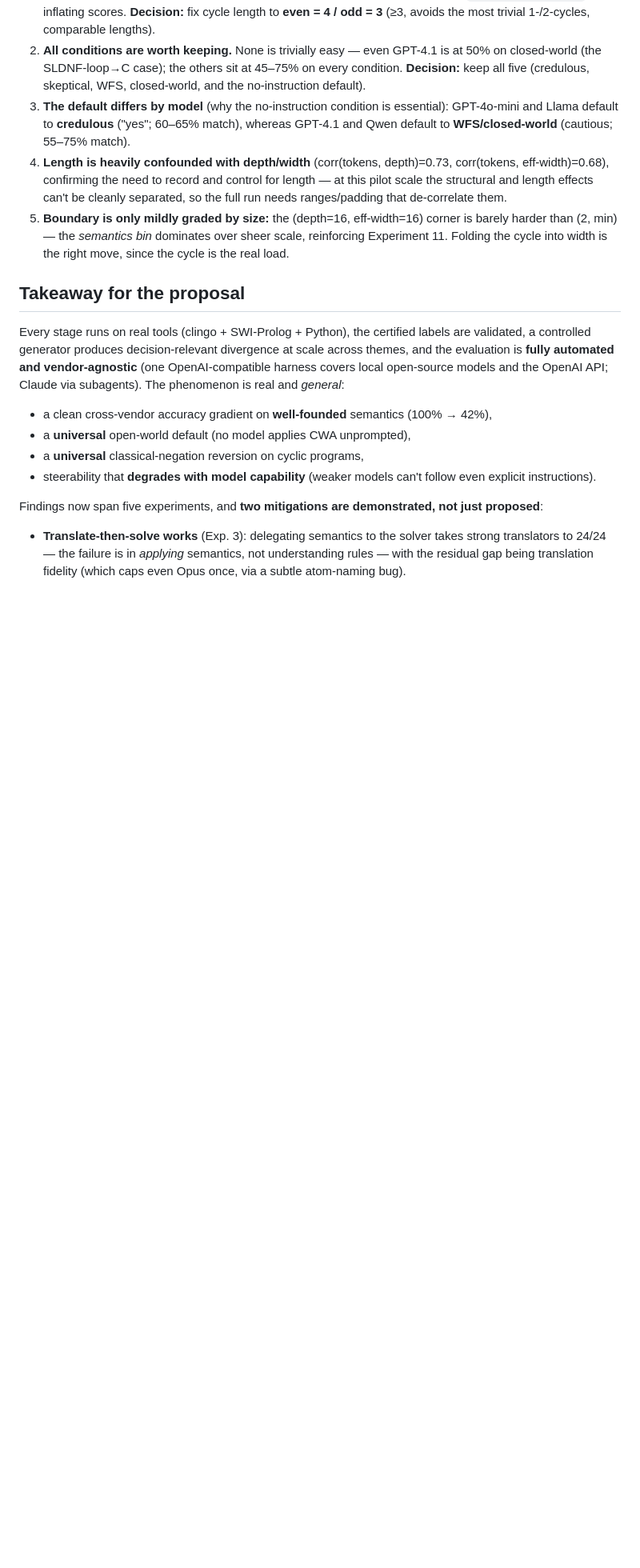
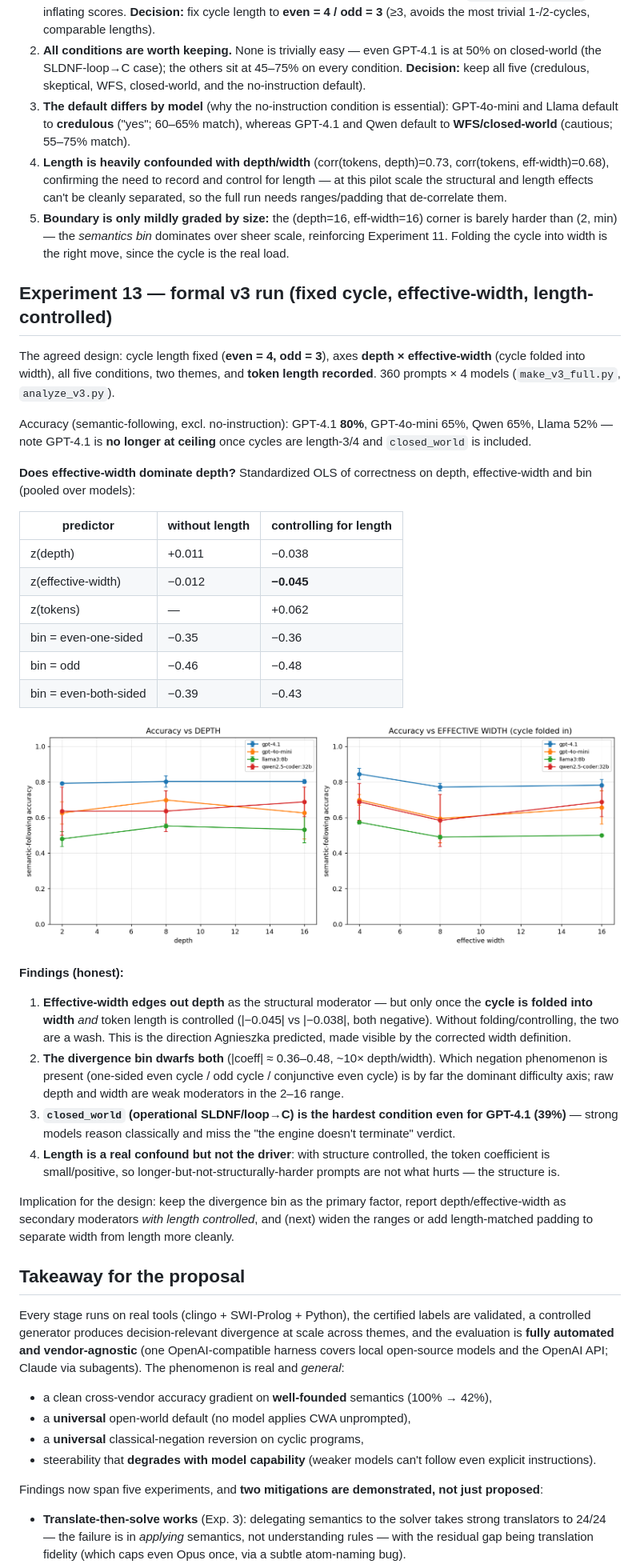
Before and after one commit to 14H034160212/NAFBench, a Markdown page: README.md, the part around the change. Shown at 80% size. Rendered like a GitHub page; pictures changed too: data/v3_moderation.png (added); blank space fills up the shorter version.

```diff
--- a/README.md
+++ b/README.md
@@ -620,6 +620,53 @@ Findings → design decisions:
    sheer scale, reinforcing Experiment 11. Folding the cycle into width is the
    right move, since the cycle is the real load.
 
+## Experiment 13 — formal v3 run (fixed cycle, effective-width, length-controlled)
+
+The agreed design: cycle length fixed (**even = 4, odd = 3**), axes **depth ×
+effective-width** (cycle folded into width), all five conditions, two themes,
+and **token length recorded**. 360 prompts × 4 models (`make_v3_full.py`,
+`analyze_v3.py`).
+
+Accuracy (semantic-following, excl. no-instruction): GPT-4.1 **80%**, GPT-4o-mini
+65%, Qwen 65%, Llama 52% — note GPT-4.1 is **no longer at ceiling** once cycles
+are length-3/4 and `closed_world` is included.
+
+**Does effective-width dominate depth?** Standardized OLS of correctness on
+depth, effective-width and bin (pooled over models):
+
+| predictor | without length | controlling for length |
+|---|---|---|
+| z(depth) | +0.011 | −0.038 |
+| z(effective-width) | −0.012 | **−0.045** |
+| z(tokens) | — | +0.062 |
+| bin = even-one-sided | −0.35 | −0.36 |
+| bin = odd | −0.46 | −0.48 |
+| bin = even-both-sided | −0.39 | −0.43 |
+
+![v3 moderation](data/v3_moderation.png)
+
+**Findings (honest):**
+1. **Effective-width edges out depth** as the structural moderator — but only
+   once the **cycle is folded into width** *and* token length is controlled
+   (|−0.045| vs |−0.038|, both negative). Without folding/controlling, the two
+   are a wash. This is the direction Agnieszka predicted, made visible by the
+   corrected width definition.
+2. **The divergence bin dwarfs both** (|coeff| ≈ 0.36–0.48, ~10× depth/width).
+   Which negation phenomenon is present (one-sided even cycle / odd cycle /
+   conjunctive even cycle) is by far the dominant difficulty axis; raw depth and
+   width are weak moderators in the 2–16 range.
+3. **`closed_world` (operational SLDNF/loop→C) is the hardest condition even for
+   GPT-4.1 (39%)** — strong models reason classically and miss the "the engine
+   doesn't terminate" verdict.
+4. **Length is a real confound but not the driver**: with structure controlled,
+   the token coefficient is small/positive, so longer-but-not-structurally-harder
+   prompts are not what hurts — the structure is.
+
+Implication for the design: keep the divergence bin as the primary factor, report
+depth/effective-width as secondary moderators *with length controlled*, and (next)
+widen the ranges or add length-matched padding to separate width from length more
+cleanly.
+
 ## Takeaway for the proposal
 
 Every stage runs on real tools (clingo + SWI-Prolog + Python), the certified
```
Also changed, not shown: 7 other files.
